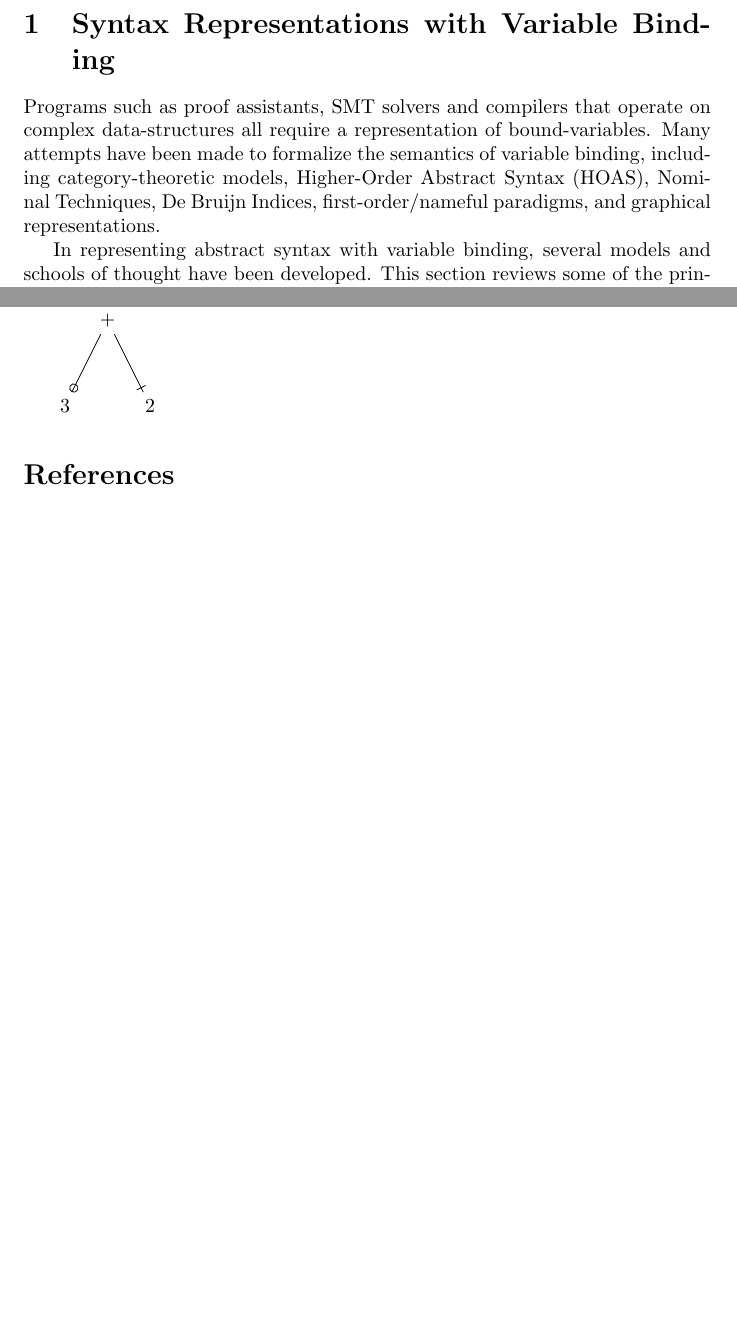
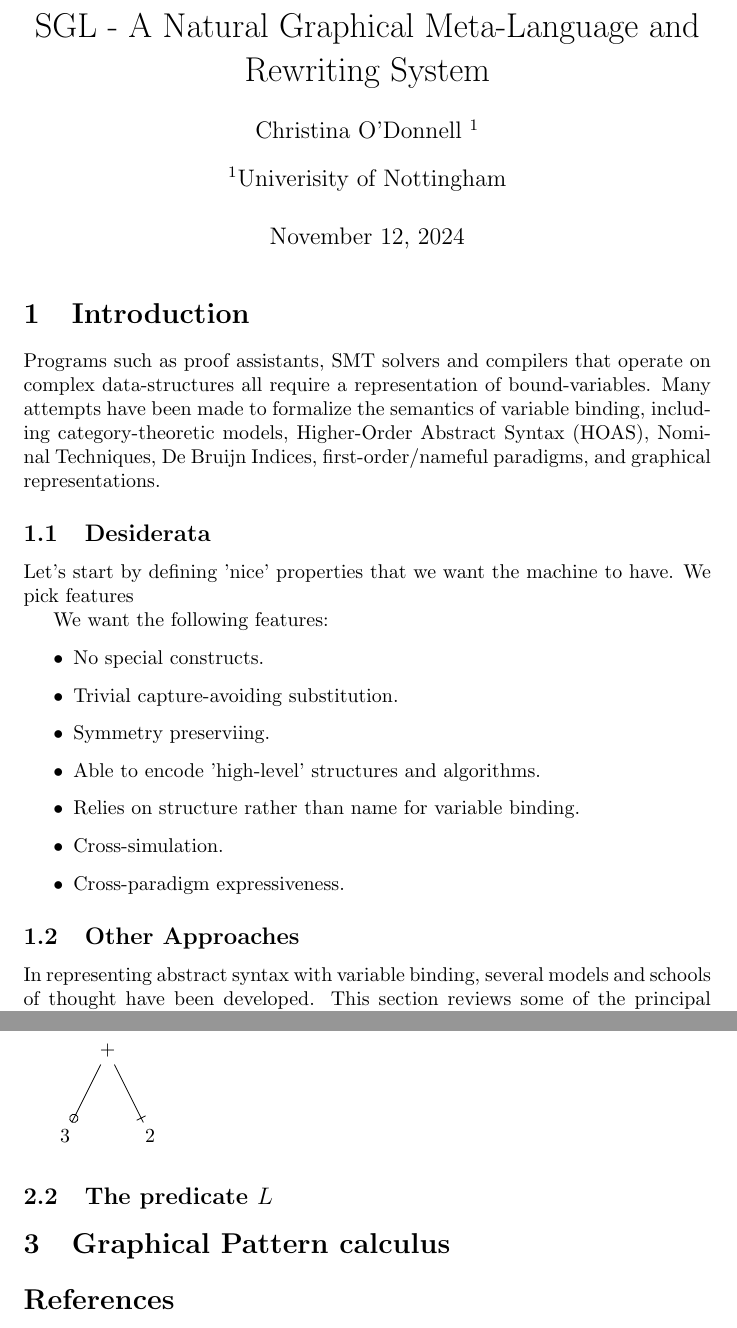
Before and after one commit to cdo256/sgl-paper, a LaTeX document (paper.tex): two parts of pages 1 and 2 of 2 before the commit and two parts of pages 1 and 3 of 3 after it, joined at a grey line, cut at the place of the change, the shorter picture padded with empty space. Compiled offline with pdfLaTeX.

Commit message:
Further flesh out paper, mainly introduction.

```diff
--- a/paper.tex
+++ b/paper.tex
@@ -1,14 +1,19 @@
 \documentclass{article}
 \usepackage{svg}
 \usepackage{tikz}
+\usepackage{authblk}
 \usetikzlibrary{graphs}
 \usetikzlibrary{arrows.meta}
+
 \usepackage{cite}
 \input{library/sgl.tex}
 
+\title{SGL - A Natural Graphical Meta-Language and Rewriting System}
+\author[1]{Christina O'Donnell }%\\ \href{mailto:cdo@mutix.org}{cdo@mutix.org}}
+\affil[1]{Univerisity of Nottingham}
 \begin{document}
-
-\section{Syntax Representations with Variable Binding}
+\maketitle
+\section{Introduction}
 Programs such as proof assistants, SMT solvers and compilers that operate on
 complex data-structures all require a representation of bound-variables. Many
 attempts have been made to formalize the semantics of variable binding,
@@ -16,6 +21,23 @@ including category-theoretic models, Higher-Order Abstract Syntax (HOAS),
 Nominal Techniques, De Bruijn Indices, first-order/nameful paradigms, and
 graphical representations.
 
+\subsection{Desiderata}
+
+Let's start by defining 'nice' properties that we want the machine to have. We pick features
+
+We want the following features:
+
+\begin{itemize}
+    \item No special constructs.
+    \item Trivial capture-avoiding substitution.
+    \item Symmetry preserviing.
+    \item Able to encode 'high-level' structures and algorithms.
+    \item Relies on structure rather than name for variable binding.
+    \item Cross-simulation.
+    \item Cross-paradigm expressiveness.
+\end{itemize}
+
+\subsection{Other Approaches}
 In representing abstract syntax with variable binding, several models and
 schools of thought have been developed. This section reviews some of the
 principal approaches in the literature.
@@ -62,12 +90,15 @@ Semantic graphs are graphs like the below:
 
 \begin{tikzpicture}
 \node {+}
-    %child {node {b}};
     child {node {3} edge from parent[-0]}
     child {node {2} edge from parent[-1]}
     ;
 \end{tikzpicture}
 
+\subsection{The predicate $L$}
+
+\section{Graphical Pattern calculus}
+
 \bibliography{paper}{}
 \bibliographystyle{plain}
 \end{document}
```
Also changed, not shown: paper.tex (16 more changed lines).
